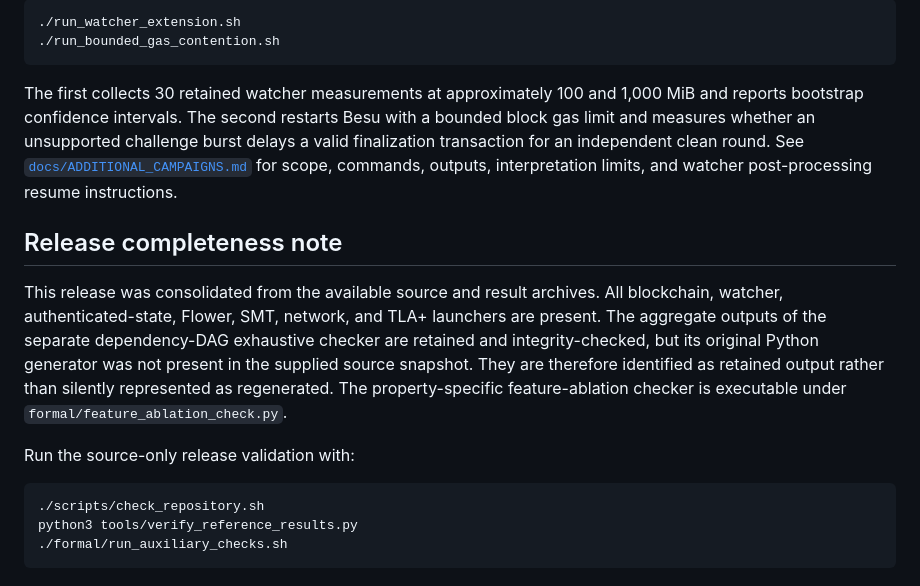
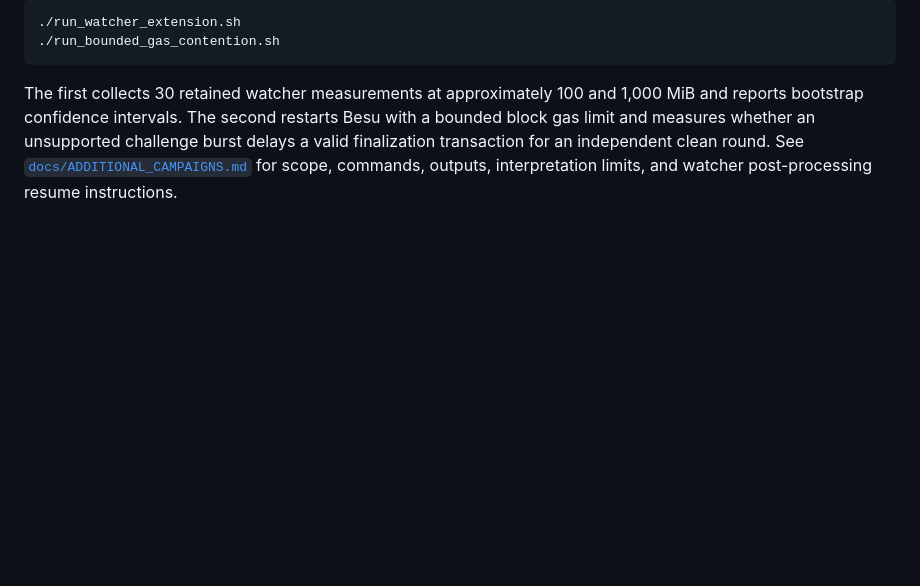
Before and after one commit to lmendiboure/contestFL, a Markdown page: README.md, the part around the change. Rendered like a GitHub page; blank space fills up the shorter version.

Commit message:
Remove release completeness note from README
Removed release completeness note and validation instructions from README.

````diff
--- a/README.md
+++ b/README.md
@@ -141,22 +141,3 @@ burst delays a valid finalization transaction for an independent clean round.
 See [`docs/ADDITIONAL_CAMPAIGNS.md`](docs/ADDITIONAL_CAMPAIGNS.md) for
 scope, commands, outputs, interpretation limits, and watcher post-processing
 resume instructions.
-
-## Release completeness note
-
-This release was consolidated from the available source and result archives.
-All blockchain, watcher, authenticated-state, Flower, SMT, network, and TLA+
-launchers are present. The aggregate outputs of the separate dependency-DAG
-exhaustive checker are retained and integrity-checked, but its original Python
-generator was not present in the supplied source snapshot. They are therefore
-identified as retained output rather than silently represented as regenerated.
-The property-specific feature-ablation checker is executable under
-`formal/feature_ablation_check.py`.
-
-Run the source-only release validation with:
-
-```bash
-./scripts/check_repository.sh
-python3 tools/verify_reference_results.py
-./formal/run_auxiliary_checks.sh
-```
````
